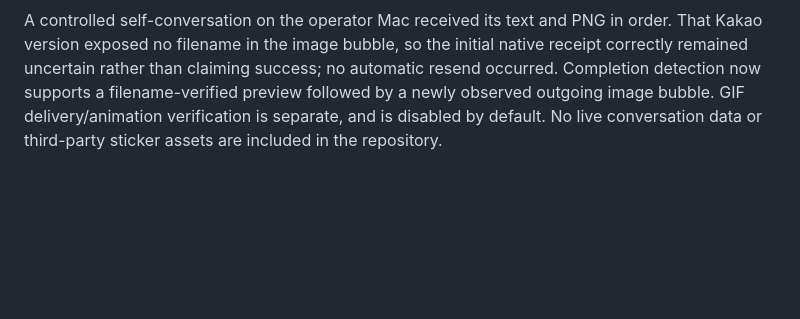
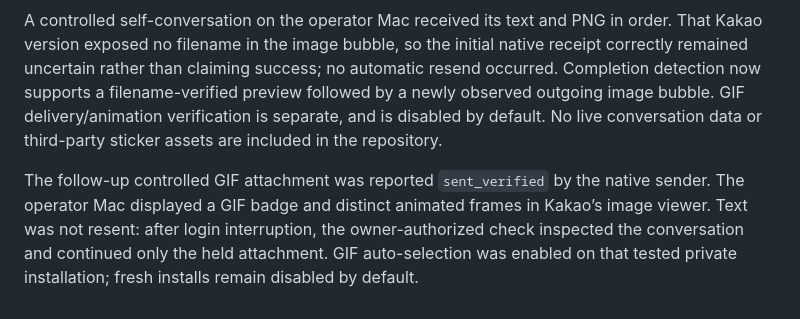
Before and after one commit to FMsongX2/communication-hub, a Markdown page: docs/REVIEW.md, the part around the change. Rendered like a GitHub page; blank space fills up the shorter version.

Commit message:
Record controlled GIF delivery and animation validation

```diff
--- a/docs/REVIEW.md
+++ b/docs/REVIEW.md
@@ -25,3 +25,5 @@ Remaining limitations: only KakaoTalk implemented; native attachment end-to-end
 The Rust runner now carries an optional sticker ID from bounded operator-owned catalog candidates to a two-phase native delivery. Tests cover catalog path/hash rejection, original PNG/GIF bytes, unverified GIF gating, image-hash deduplication, room-scoped attempt cooldown, symlink staging rejection, attachment exclusivity, and code-generated prefix normalization. The 34 Rust tests and warning-free Clippy passed locally; the Swift sender compiled with AppKit/ApplicationServices.
 
 A controlled self-conversation on the operator Mac received its text and PNG in order. That Kakao version exposed no filename in the image bubble, so the initial native receipt correctly remained uncertain rather than claiming success; no automatic resend occurred. Completion detection now supports a filename-verified preview followed by a newly observed outgoing image bubble. GIF delivery/animation verification is separate, and is disabled by default. No live conversation data or third-party sticker assets are included in the repository.
+
+The follow-up controlled GIF attachment was reported `sent_verified` by the native sender. The operator Mac displayed a GIF badge and distinct animated frames in Kakao’s image viewer. Text was not resent: after login interruption, the owner-authorized check inspected the conversation and continued only the held attachment. GIF auto-selection was enabled on that tested private installation; fresh installs remain disabled by default.
```
